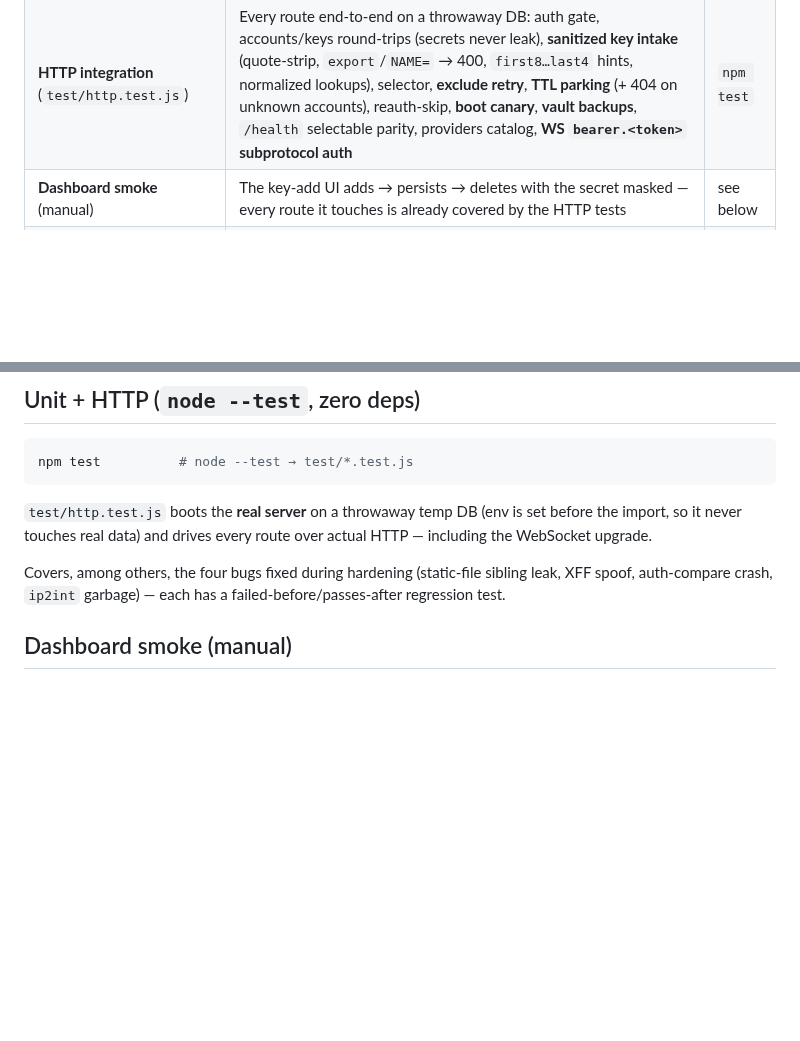
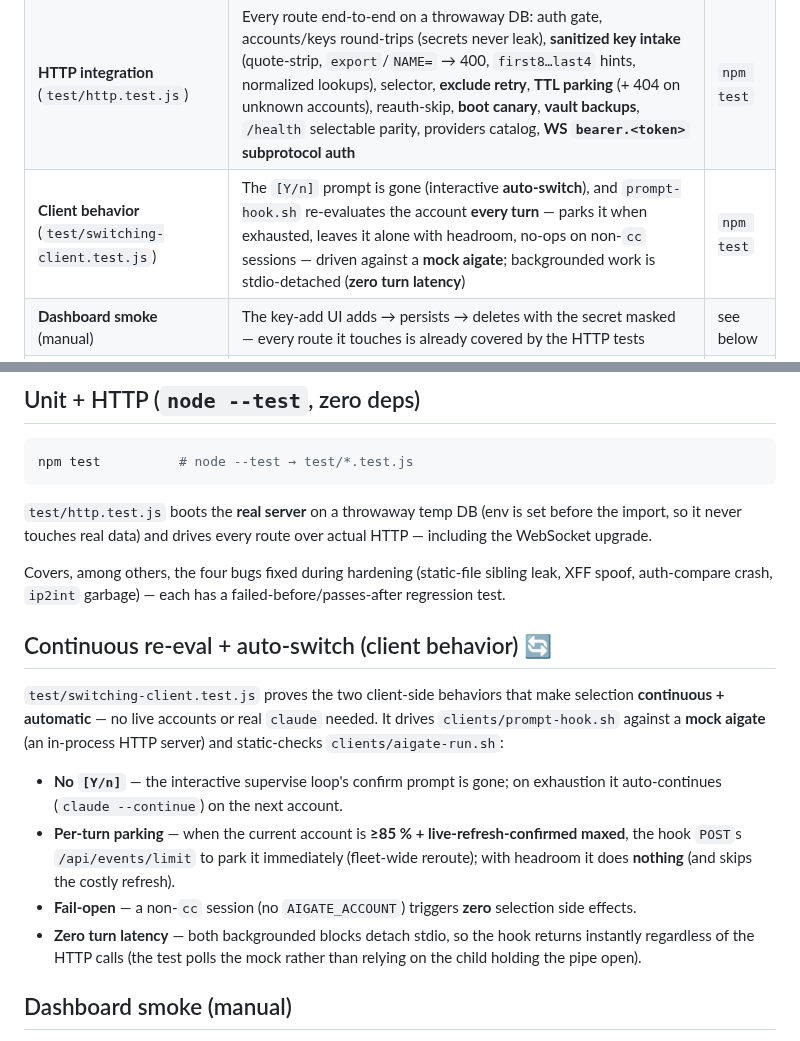
Before and after one commit to shoemoney/aigate, a Markdown page: docs/TESTING.md, 2 parts joined by grey strips. GitHub-like rendering; blank space fills up the shorter version.

```diff
--- a/docs/TESTING.md
+++ b/docs/TESTING.md
@@ -9,6 +9,7 @@ framework — Node 24's built-in test runner + a couple of shell scripts.
 |-------|----------------|--------|
 | **Unit** (`test/lib.test.js`) | Vault crypto (GCM tamper-detect), CIDR/IP gate, timing-safe token compare, static-path containment, token-liveness classifier | `npm test` |
 | **HTTP integration** (`test/http.test.js`) | Every route end-to-end on a throwaway DB: auth gate, accounts/keys round-trips (secrets never leak), **sanitized key intake** (quote-strip, `export`/`NAME=` → 400, `first8…last4` hints, normalized lookups), selector, **exclude retry**, **TTL parking** (+ 404 on unknown accounts), reauth-skip, **boot canary**, **vault backups**, `/health` selectable parity, providers catalog, **WS `bearer.<token>` subprotocol auth** | `npm test` |
+| **Client behavior** (`test/switching-client.test.js`) | The `[Y/n]` prompt is gone (interactive **auto-switch**), and `prompt-hook.sh` re-evaluates the account **every turn** — parks it when exhausted, leaves it alone with headroom, no-ops on non-`cc` sessions — driven against a **mock aigate**; backgrounded work is stdio-detached (**zero turn latency**) | `npm test` |
 | **Dashboard smoke** (manual) | The key-add UI adds → persists → deletes with the secret masked — every route it touches is already covered by the HTTP tests | see below |
 | **Fleet integration** (`clients/test-switching.sh`) | A real Pi runs `cc -p` through aigate, and account selection **switches** correctly as accounts are disabled/enabled — logged in the DB | see below |
 
@@ -25,6 +26,24 @@ actual HTTP — including the WebSocket upgrade.
 Covers, among others, the four bugs fixed during hardening (static-file sibling
 leak, XFF spoof, auth-compare crash, `ip2int` garbage) — each has a
 failed-before/passes-after regression test.
+
+## Continuous re-eval + auto-switch (client behavior) 🔄
+
+`test/switching-client.test.js` proves the two client-side behaviors that make
+selection **continuous + automatic** — no live accounts or real `claude` needed.
+It drives `clients/prompt-hook.sh` against a **mock aigate** (an in-process HTTP
+server) and static-checks `clients/aigate-run.sh`:
+
+- **No `[Y/n]`** — the interactive supervise loop's confirm prompt is gone; on
+  exhaustion it auto-continues (`claude --continue`) on the next account.
+- **Per-turn parking** — when the current account is **≥85 % + live-refresh-confirmed
+  maxed**, the hook `POST`s `/api/events/limit` to park it immediately (fleet-wide
+  reroute); with headroom it does **nothing** (and skips the costly refresh).
+- **Fail-open** — a non-`cc` session (no `AIGATE_ACCOUNT`) triggers **zero**
+  selection side effects.
+- **Zero turn latency** — both backgrounded blocks detach stdio, so the hook
+  returns instantly regardless of the HTTP calls (the test polls the mock rather
+  than relying on the child holding the pipe open).
 
 ## Dashboard smoke (manual)
 
```
Also changed, not shown: README.md (+12 -4 lines).
